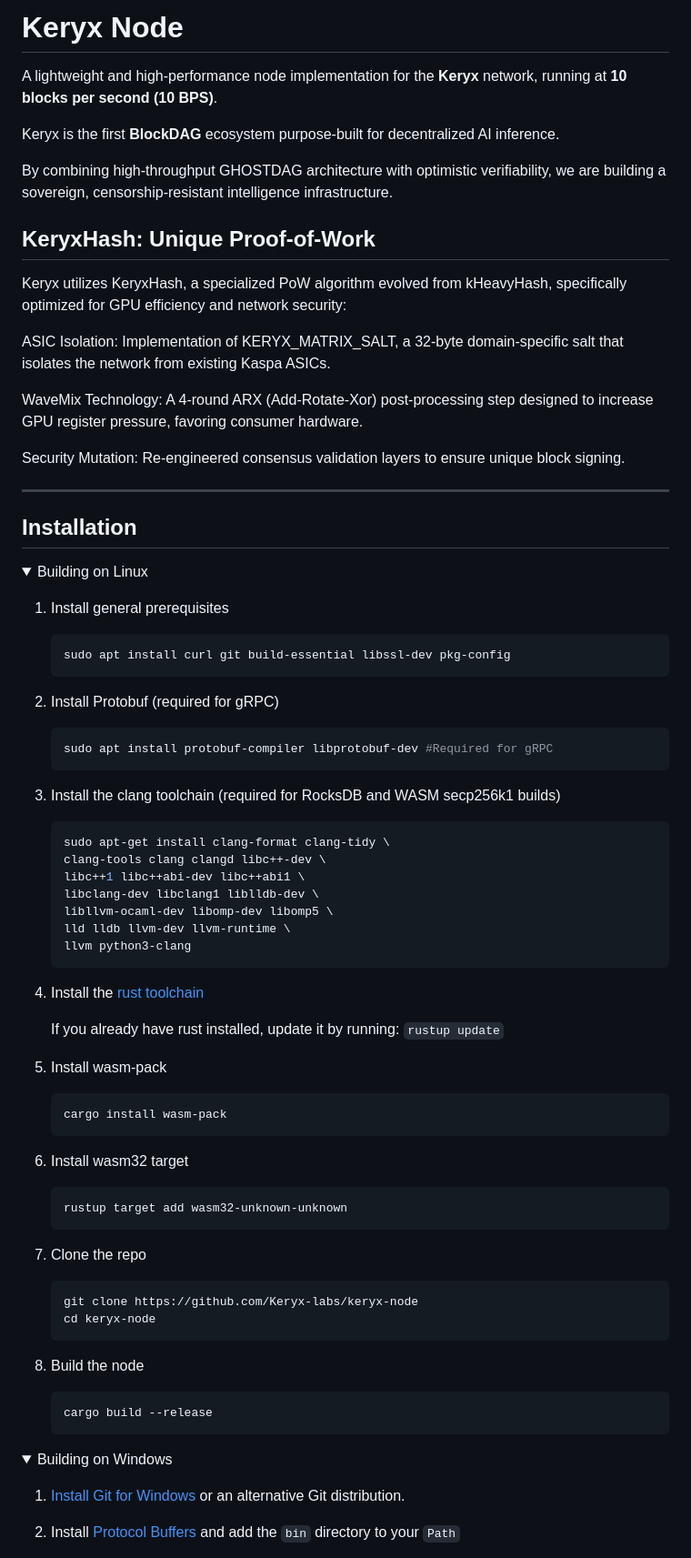
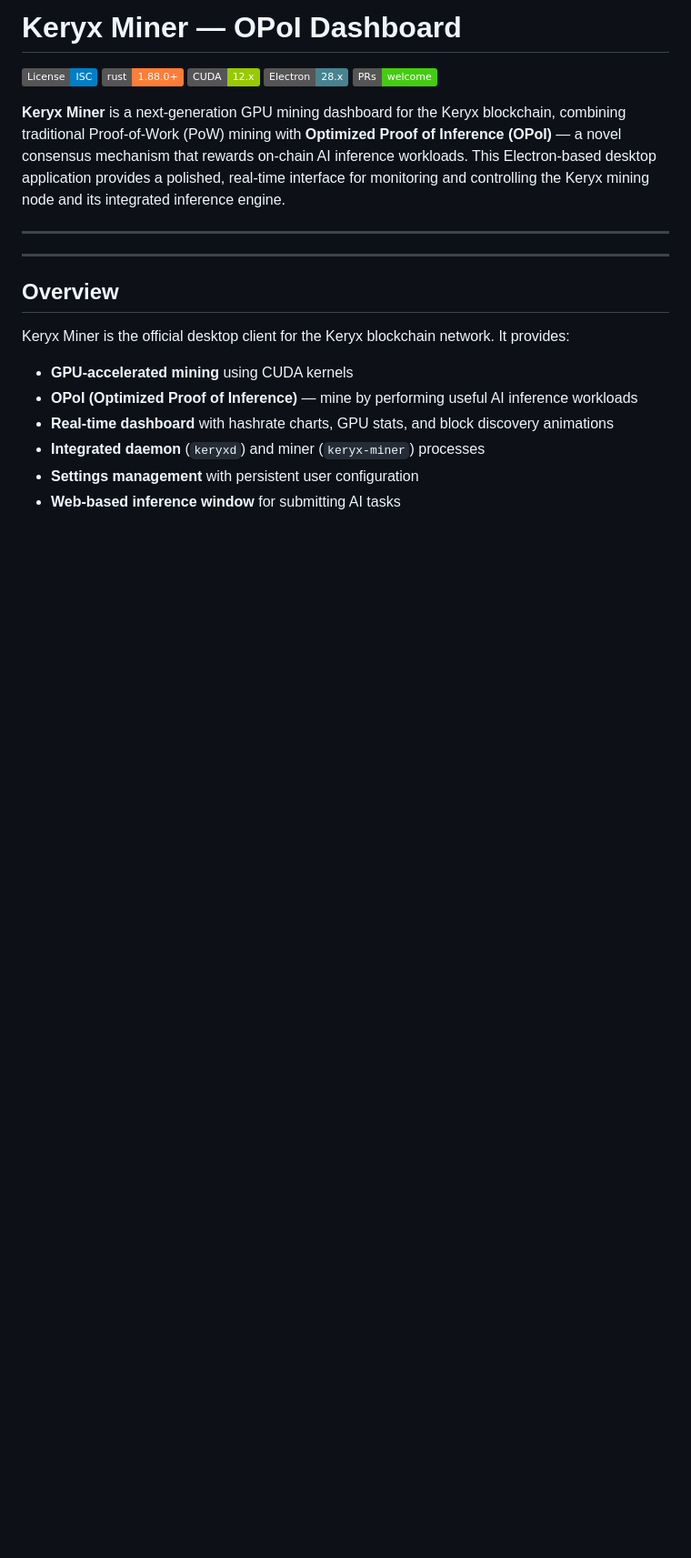
Before and after one commit to BM-KRXLabs/KERYX-MINER-DASHBOARD-v0.3.6, a Markdown page: README.md, the part around one of its changes. Shown at 91% size. Drawn GitHub-style; folded sections open; badges without logos; blank space fills up the shorter version.

````diff
--- a/README.md
+++ b/README.md
@@ -1,79 +1,25 @@
-# Keryx Node
+# Keryx Miner — OPoI Dashboard
 
-A lightweight and high-performance node implementation for the **Keryx** network, running at **10 blocks per second (10 BPS)**.
+[![License](https://img.shields.io/badge/License-ISC-blue.svg)](https://opensource.org/licenses/ISC)
+[![Rust](https://img.shields.io/badge/rust-1.88.0%2B-orange)](https://www.rust-lang.org/)
+[![CUDA](https://img.shields.io/badge/CUDA-12.x-green)](https://developer.nvidia.com/cuda-toolkit)
+[![Electron](https://img.shields.io/badge/Electron-28.x-47848F)](https://electronjs.org/)
+[![PRs Welcome](https://img.shields.io/badge/PRs-welcome-brightgreen.svg)](http://makeapullrequest.com)
 
-Keryx is the first **BlockDAG** ecosystem purpose-built for decentralized AI inference.
-
-By combining high-throughput GHOSTDAG architecture with optimistic verifiability, we are building a sovereign, censorship-resistant intelligence infrastructure.
-
-## KeryxHash: Unique Proof-of-Work
-
-Keryx utilizes KeryxHash, a specialized PoW algorithm evolved from kHeavyHash, specifically optimized for GPU efficiency and network security:
-
-ASIC Isolation: Implementation of KERYX_MATRIX_SALT, a 32-byte domain-specific salt that isolates the network from existing Kaspa ASICs.
-
-WaveMix Technology: A 4-round ARX (Add-Rotate-Xor) post-processing step designed to increase GPU register pressure, favoring consumer hardware.
-
-Security Mutation: Re-engineered consensus validation layers to ensure unique block signing.
+**Keryx Miner** is a next-generation GPU mining dashboard for the Keryx blockchain, combining traditional Proof-of-Work (PoW) mining with **Optimized Proof of Inference (OPoI)** — a novel consensus mechanism that rewards on-chain AI inference workloads. This Electron-based desktop application provides a polished, real-time interface for monitoring and controlling the Keryx mining node and its integrated inference engine.
 
 ---
 
-## Installation
-  <details>
-  <summary>Building on Linux</summary>
+---
 
-  1. Install general prerequisites
+## Overview
 
-      ```bash
-      sudo apt install curl git build-essential libssl-dev pkg-config
-      ```
+Keryx Miner is the official desktop client for the Keryx blockchain network. It provides:
 
-  2. Install Protobuf (required for gRPC)
+- **GPU‑accelerated mining** using CUDA kernels
+- **OPoI (Optimized Proof of Inference)** — mine by performing useful AI inference workloads
+- **Real‑time dashboard** with hashrate charts, GPU stats, and block discovery animations
+- **Integrated daemon** (`keryxd`) and miner (`keryx-miner`) processes
+- **Settings management** with persistent user configuration
+- **Web‑based inference window** for submitting AI tasks
 
-      ```bash
-      sudo apt install protobuf-compiler libprotobuf-dev #Required for gRPC
-      ```
-  3. Install the clang toolchain (required for RocksDB and WASM secp256k1 builds)
-
-      ```bash
-      sudo apt-get install clang-format clang-tidy \
-      clang-tools clang clangd libc++-dev \
-      libc++1 libc++abi-dev libc++abi1 \
-      libclang-dev libclang1 liblldb-dev \
-      libllvm-ocaml-dev libomp-dev libomp5 \
-      lld lldb llvm-dev llvm-runtime \
-      llvm python3-clang
-      ```
-  4. Install the [rust toolchain](https://rustup.rs/)
-
-     If you already have rust installed, update it by running: `rustup update`
-  5. Install wasm-pack
-      ```bash
-      cargo install wasm-pack
-      ```
-  6. Install wasm32 target
-      ```bash
-      rustup target add wasm32-unknown-unknown
-      ```
-  7. Clone the repo
-      ```bash
-      git clone https://github.com/Keryx-labs/keryx-node
-      cd keryx-node
-      ```
-  8. Build the node
-      ```bash
-      cargo build --release
-      ```
-  </details>
-
-
-
-  <details>
-  <summary>Building on Windows</summary>
-
-
-  1. [Install Git for Windows](https://gitforwindows.org/) or an alternative Git distribution.
-
-  2. Install [Protocol Buffers](https://github.com/protocolbuffers/protobuf/releases/download/v21.10/protoc-21.10-win64.zip) and add the `bin` directory to your `Path`
-
-
````
Also changed, not shown: other parts of README.md (+55 -114 lines).
